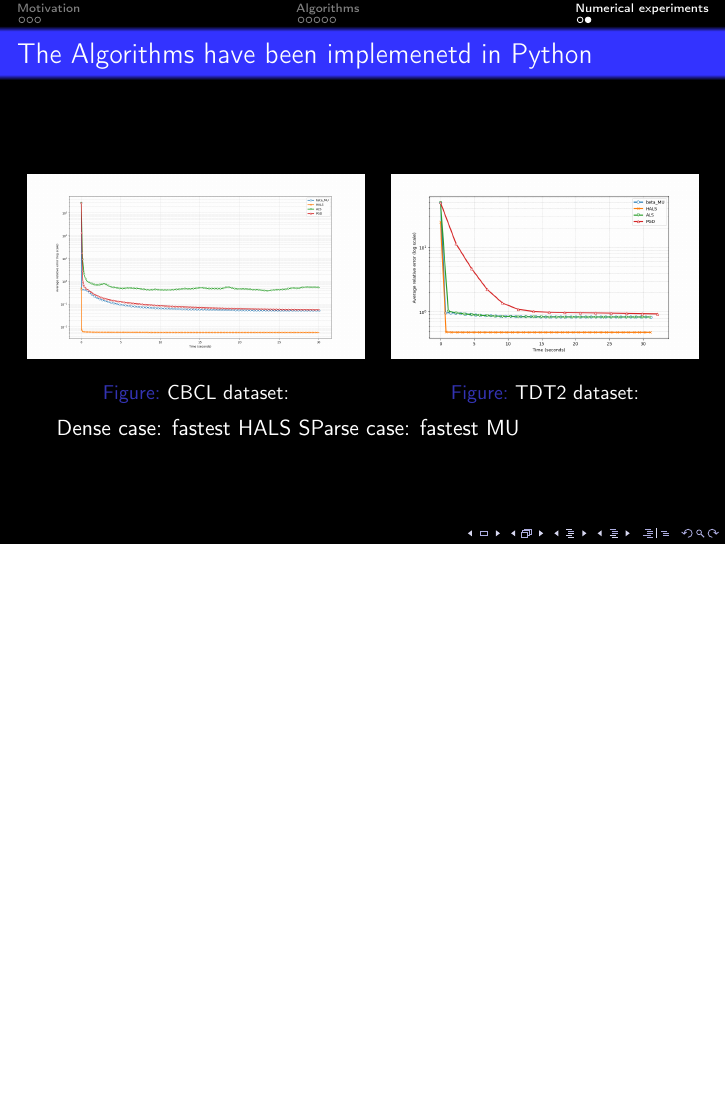
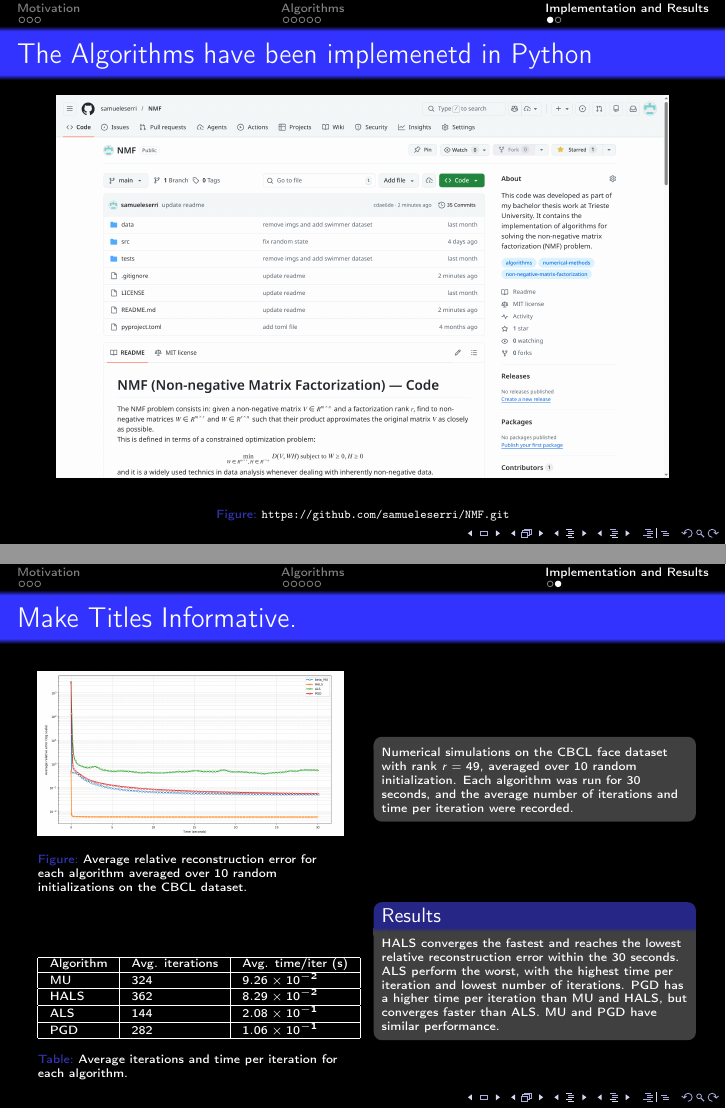
Before and after one commit to samueleserri/tesi, LaTeX slides (Slides/main.tex): page 12 of 13 before the commit and pages 11 and 12 of 13 after it, the two joined at a grey line, the shorter picture padded with empty space. Compiled offline with pdfLaTeX.

Commit message:
slides 2

```diff
--- a/Slides/main.tex
+++ b/Slides/main.tex
@@ -69,6 +69,9 @@
 \usepackage{algpseudocode}
 
 \usepackage{hyperref}
+
+\setbeamerfont{caption name}{size=\tiny}
+\setbeamerfont{caption}{size=\tiny}
 
 \usepackage{etoolbox}
 \AtBeginEnvironment{algorithmic}{\footnotesize}
@@ -369,64 +377,61 @@ H \leftarrow H \circ \frac{W^TV}{W^TWH}
   \end{block}
 \end{frame}
 
-\section{Numerical experiments}
+\section{Implementation and Results}
+
+\subsection{Python implementation}
 
 \begin{frame}{The Algorithms have been implemenetd in Python}
   \begin{figure}
     \includegraphics[width=1\textwidth]{images/Screenshot_20260322_114228.png}
+      \caption{\url{https://github.com/samueleserri/NMF.git}}
   \end{figure}
 \end{frame}
 
-\begin{frame}{The Algorithms have been implemenetd in Python}
-  %% Repo link: \url{https://github.com/samueleserri/NMF.git}
+\subsection{Numerical simulations}
 
+\begin{frame}{Make Titles Informative.}
   \begin{columns}
-    \column{0.55\textwidth}
+    \column{0.5\textwidth}
     \begin{figure}
-      \includegraphics[width=\textwidth]{../Imgs/Chapter 5/CBCL_random_init.png}
-      \caption{CBCL dataset:}
+      \includegraphics[width=1\textwidth]{images/CBCL_random_init.png}
+      \caption{\tiny{Average relative reconstruction error for each algorithm averaged over 10 random initializations on the CBCL dataset.}}
     \end{figure}
 
+    \begin{table}[htbp]
+      \centering
+      \tiny
+      \begin{tabular}{|l|l|l|}
+        \hline
+        Algorithm & Avg. iterations & Avg. time/iter (s) \\ \hline
+        MU        & 324             & $9.26 \times 10^{-2}$ \\ \hline
+        HALS      & 362             & $8.29 \times 10^{-2}$ \\ \hline
+        ALS       & 144             & $2.08 \times 10^{-1}$ \\ \hline
+        PGD       & 282             & $1.06 \times 10^{-1}$ \\ \hline
+      \end{tabular}
+      \caption{\tiny{Average iterations and time per iteration for each algorithm.}}
+      \label{tab:CBCL results 49}
+    \end{table}
+
     \column{0.5\textwidth}
-    \begin{figure}
-      \includegraphics[width=\textwidth]{../Imgs/Chapter 5/Top30_news_random_init.png}
-      \caption{TDT2 dataset:}
-    \end{figure}
+    \begin{block}{\small }
+      \tiny
+      Numerical simulations on the CBCL face dataset with rank $r = 49$, averaged over 10 random initialization.
+      Each algorithm was run for 30 seconds, and the average number of iterations and time per iteration were recorded.
+    \end{block}
+
+    \vspace{1 cm}
+
+    \begin{block}{\small Results}
+      \tiny
+      HALS converges the fastest and reaches the lowest relative reconstruction error within the 30 seconds.
+      ALS perform the worst, with the highest time per iteration and lowest number of iterations.
+      PGD has a higher time per iteration than MU and HALS, but converges faster than ALS.
+      MU and PGD have similar performance.
+
+    \end{block}
   \end{columns}
-  Dense case: fastest HALS
-  SParse case: fastest MU
 \end{frame}
-
-
-
-% \section*{Summary}
-
-% \begin{frame}{Summary}
-
-%   % Keep the summary *very short*.
-%   \begin{itemize}
-%   \item
-%     The \alert{first main message} of your talk in one or two lines.
-%   \item
-%     The \alert{second main message} of your talk in one or two lines.
-%   \item
-%     Perhaps a \alert{third message}, but not more than that.
-%   \end{itemize}
-
-%   % The following outlook is optional.
-%   \vskip0pt plus.5fill
-%   \begin{itemize}
-%   \item
-%     Outlook
-%     \begin{itemize}
-%     \item
-%       Something you haven't solved.
-%     \item
-%       Something else you haven't solved.
-%     \end{itemize}
-%   \end{itemize}
-% \end{frame}
-
 
 
 % All of the following is optional and typically not needed.
```
Also changed, not shown: Slides/images/CBCL_random_init.png (added), Slides/main.pdf, Slides/main.tex (31 more changed lines).
